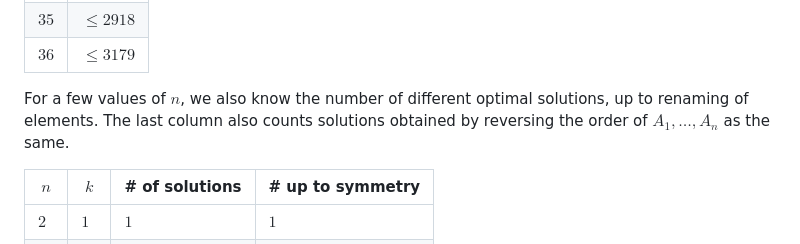
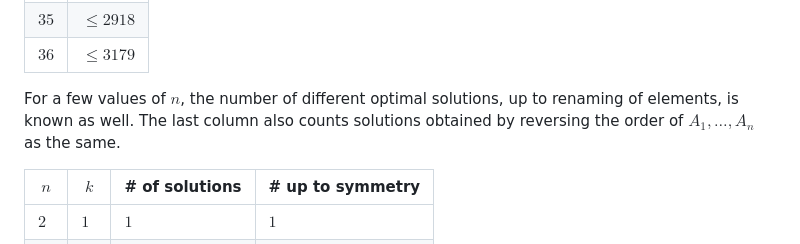
Before and after one commit to HerrPixel/A381294, a Markdown page: README.md, the part around one of its changes. GitHub-like rendering.

Commit message:
Changed some phrasing

```diff
--- a/README.md
+++ b/README.md
@@ -66,7 +66,7 @@ Where an upper bound for $k$ is given, it is known from a constructed (albeit po
 | $35$ | $\le 2918$ |
 | $36$ | $\le 3179$ |
 
-For a few values of $n$, we also know the number of different optimal solutions, up to renaming of elements. The last column also counts solutions obtained by reversing the order of $A_{1}, \dots, A_{n}$ as the same.
+For a few values of $n$, the number of different optimal solutions, up to renaming of elements, is known as well. The last column also counts solutions obtained by reversing the order of $A_{1}, \dots, A_{n}$ as the same.
 
 | $n$  | $k$        | # of solutions | # up to symmetry |
 | ---- | ---------- | -------------- | ---------------- |
```
Also changed, not shown: other parts of README.md (+1 -1 lines).
